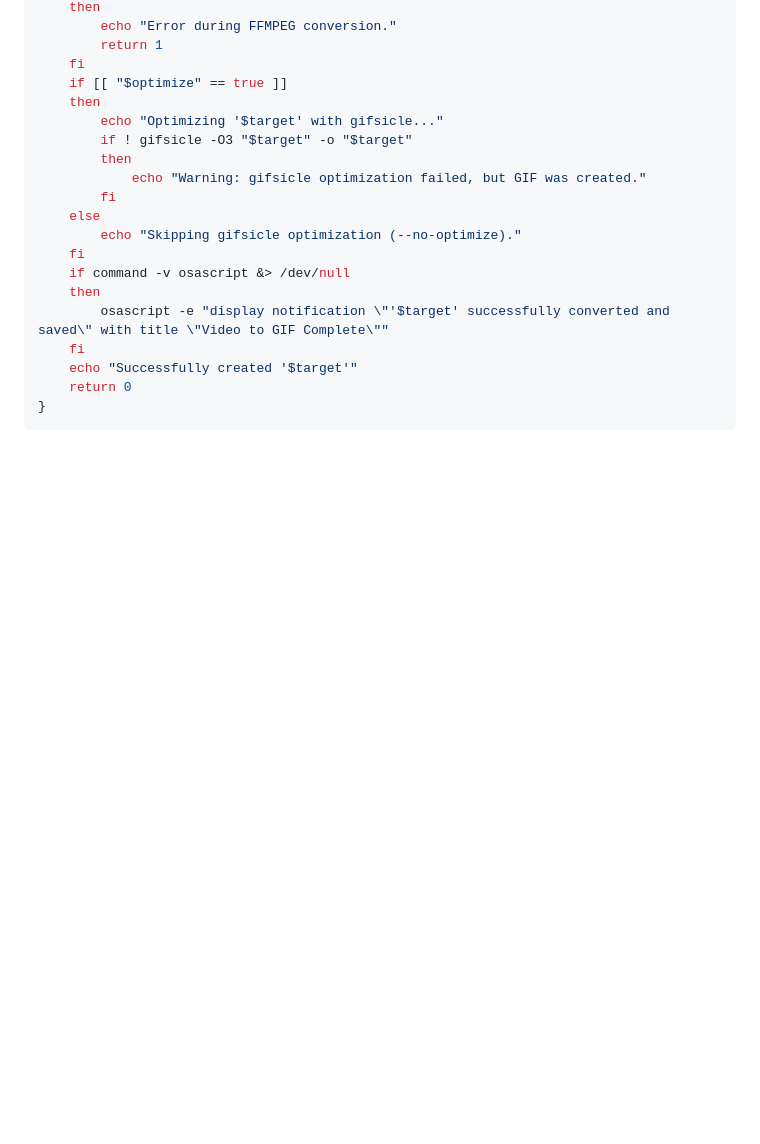
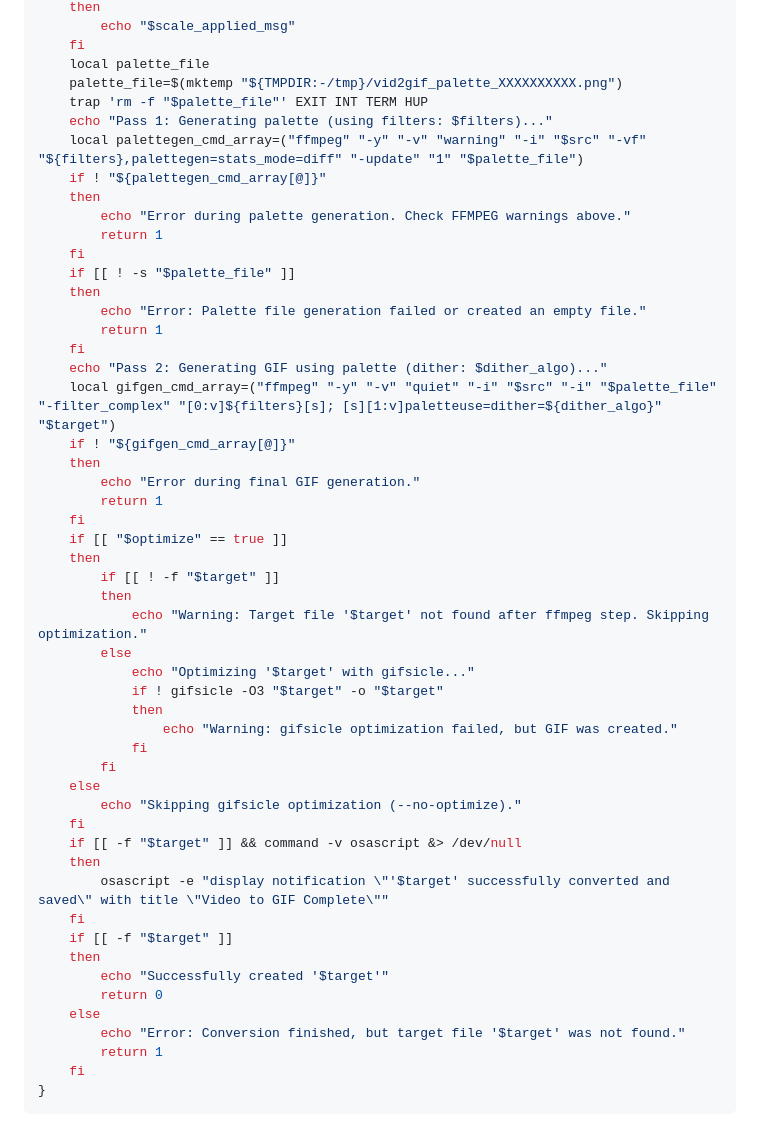
Before and after one commit to centminmod/ffmpeg-video-to-gif, a Markdown page: readme.md, the part around the change printed below. GitHub-like rendering; blank space fills up the shorter version.

````diff
--- a/readme.md
+++ b/readme.md
@@ -196,22 +202,54 @@ vid2gif_pro () {
     then
-        echo "Error during FFMPEG conversion."
+        echo "$scale_applied_msg"
+    fi
+    local palette_file
+    palette_file=$(mktemp "${TMPDIR:-/tmp}/vid2gif_palette_XXXXXXXXXX.png")
+    trap 'rm -f "$palette_file"' EXIT INT TERM HUP
+    echo "Pass 1: Generating palette (using filters: $filters)..."
+    local palettegen_cmd_array=("ffmpeg" "-y" "-v" "warning" "-i" "$src" "-vf" "${filters},palettegen=stats_mode=diff" "-update" "1" "$palette_file")
+    if ! "${palettegen_cmd_array[@]}"
+    then
+        echo "Error during palette generation. Check FFMPEG warnings above."
+        return 1
+    fi
+    if [[ ! -s "$palette_file" ]]
+    then
+        echo "Error: Palette file generation failed or created an empty file."
+        return 1
+    fi
+    echo "Pass 2: Generating GIF using palette (dither: $dither_algo)..."
+    local gifgen_cmd_array=("ffmpeg" "-y" "-v" "quiet" "-i" "$src" "-i" "$palette_file" "-filter_complex" "[0:v]${filters}[s]; [s][1:v]paletteuse=dither=${dither_algo}" "$target")
+    if ! "${gifgen_cmd_array[@]}"
+    then
+        echo "Error during final GIF generation."
         return 1
     fi
     if [[ "$optimize" == true ]]
     then
-        echo "Optimizing '$target' with gifsicle..."
-        if ! gifsicle -O3 "$target" -o "$target"
+        if [[ ! -f "$target" ]]
         then
-            echo "Warning: gifsicle optimization failed, but GIF was created."
+            echo "Warning: Target file '$target' not found after ffmpeg step. Skipping optimization."
+        else
+            echo "Optimizing '$target' with gifsicle..."
+            if ! gifsicle -O3 "$target" -o "$target"
+            then
+                echo "Warning: gifsicle optimization failed, but GIF was created."
+            fi
         fi
     else
         echo "Skipping gifsicle optimization (--no-optimize)."
     fi
-    if command -v osascript &> /dev/null
+    if [[ -f "$target" ]] && command -v osascript &> /dev/null
     then
         osascript -e "display notification \"'$target' successfully converted and saved\" with title \"Video to GIF Complete\""
     fi
-    echo "Successfully created '$target'"
-    return 0
+    if [[ -f "$target" ]]
+    then
+        echo "Successfully created '$target'"
+        return 0
+    else
+        echo "Error: Conversion finished, but target file '$target' was not found."
+        return 1
+    fi
 }
 ```
````
Also changed, not shown: other parts of readme.md (+30 -24 lines).
